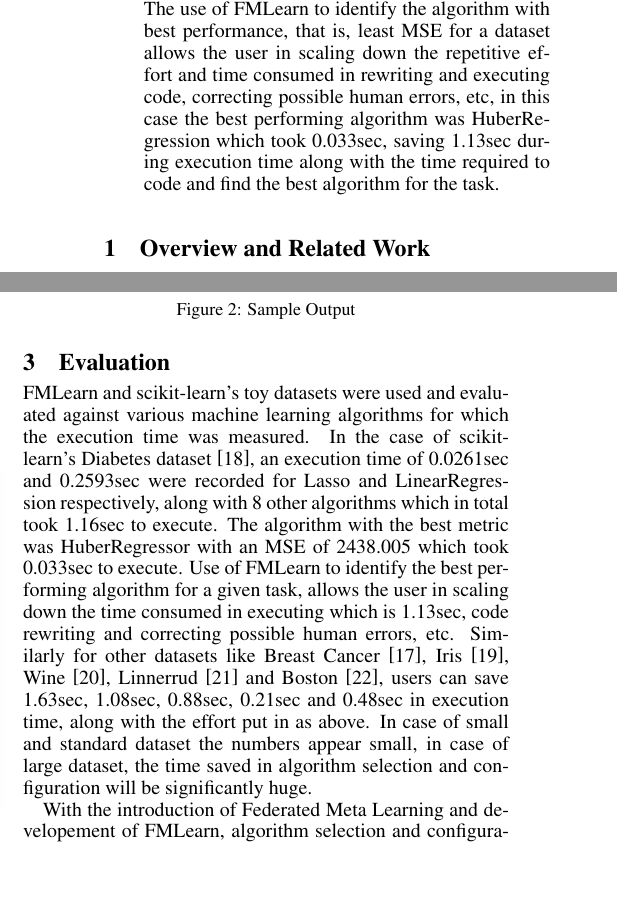
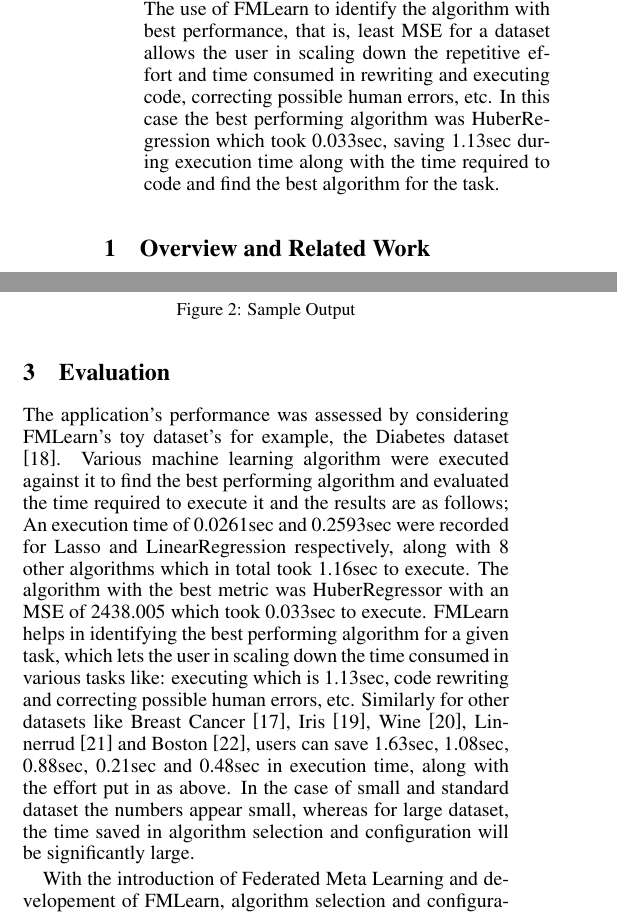
Before and after one commit to mukeshmk/ijcai20-demo-paper, a LaTeX paper (fml.tex): two parts of the columns of pages 1 and 2 of 3, joined at a grey line, cut so that both start at the same text, the shorter picture padded with empty space. Compiled offline with pdfLaTeX; a missing bibliography style is replaced by a similar one.

Commit message:
final commit for draft02

```diff
--- a/fml.tex
+++ b/fml.tex
@@ -83,7 +83,7 @@ ADAPT Centre
 
 \begin{abstract}
 “Federated Meta-Learning” (FML), a concept that allows everyone to benefit from the data that is generated through software libraries including machine learning and data science libraries. We have built FMLearn, an application developed using the client-server model, to allows the exchange of meta-data about machine learning models for the purpose of meta-learned algorithm selection and configuration.
-FMLearn and scikit-learn's toy datasets were used and evaluated against various machine learning algorithms for which the execution time was measured. In the case of scikit-learn’s diabetes dataset, an execution time of 0.0261sec and 0.2593sec were recorded for Lasso and LinearRegression respectively along with 8 other algorithms which in total took 1.16sec to execute. The use of FMLearn to identify the algorithm with best performance, that is, least MSE for a dataset allows the user in scaling down the repetitive effort and time consumed in rewriting and executing code, correcting possible human errors, etc, in this case the best performing algorithm was HuberRegression which took 0.033sec, saving 1.13sec during execution time along with the time required to code and find the best algorithm for the task.
+FMLearn and scikit-learn's toy datasets were used and evaluated against various machine learning algorithms for which the execution time was measured. In the case of scikit-learn’s diabetes dataset, an execution time of 0.0261sec and 0.2593sec were recorded for Lasso and LinearRegression respectively along with 8 other algorithms which in total took 1.16sec to execute. The use of FMLearn to identify the algorithm with best performance, that is, least MSE for a dataset allows the user in scaling down the repetitive effort and time consumed in rewriting and executing code, correcting possible human errors, etc. In this case the best performing algorithm was HuberRegression which took 0.033sec, saving 1.13sec during execution time along with the time required to code and find the best algorithm for the task.
 \end{abstract}
 
 \section{Overview and Related Work}
@@ -142,7 +142,7 @@ A sample of the output from the API call via scikit-learn for one of it's toy da
 
 
 \section{Evaluation}
-FMLearn and scikit-learn's toy datasets were used and evaluated against various machine learning algorithms for which the execution time was measured. In the case of scikit-learn’s Diabetes dataset \cite{bradley-et-al}, an execution time of 0.0261sec and 0.2593sec were recorded for Lasso and LinearRegression respectively, along with 8 other algorithms which in total took 1.16sec to execute. The algorithm with the best metric was HuberRegressor with an MSE of 2438.005 which took 0.033sec to execute. Use of FMLearn to identify the best performing algorithm for a given task, allows the user in scaling down the time consumed in executing which is 1.13sec, code rewriting and correcting possible human errors, etc. Similarly for other datasets like Breast Cancer \cite{brendan-et-al}, Iris \cite{fisher:r}, Wine \cite{lichman:m}, Linnerrud \cite{tenenhaus:m} and Boston \cite{harrison-et-al}, users can save 1.63sec, 1.08sec, 0.88sec, 0.21sec and 0.48sec in execution time, along with the effort put in as above. In case of small and standard dataset the numbers appear small, in case of large dataset, the time saved in algorithm selection and configuration will be significantly huge.
+The application's performance was assessed by considering FMLearn's toy dataset's for example, the Diabetes dataset \cite{bradley-et-al}. Various machine learning algorithm were executed against it to find the best performing algorithm and evaluated the time required to execute it and the results are as follows; An execution time of 0.0261sec and 0.2593sec were recorded for Lasso and LinearRegression respectively, along with 8 other algorithms which in total took 1.16sec to execute. The algorithm with the best metric was HuberRegressor with an MSE of 2438.005 which took 0.033sec to execute. FMLearn helps in identifying the best performing algorithm for a given task, which lets the user in scaling down the time consumed in various tasks like: executing which is 1.13sec, code rewriting and correcting possible human errors, etc. Similarly for other datasets like Breast Cancer \cite{brendan-et-al}, Iris \cite{fisher:r}, Wine \cite{lichman:m}, Linnerrud \cite{tenenhaus:m} and Boston \cite{harrison-et-al}, users can save 1.63sec, 1.08sec, 0.88sec, 0.21sec and 0.48sec in execution time, along with the effort put in as above. In the case of small and standard dataset the numbers appear small, whereas for large dataset, the time saved in algorithm selection and configuration will be significantly large.
 
 With the introduction of Federated Meta Learning and developement of FMLearn, algorithm selection and configuration process can be changed, as the workflow of libraries have been modified, and the issue of (non) availability of data has been solved.
 
```
